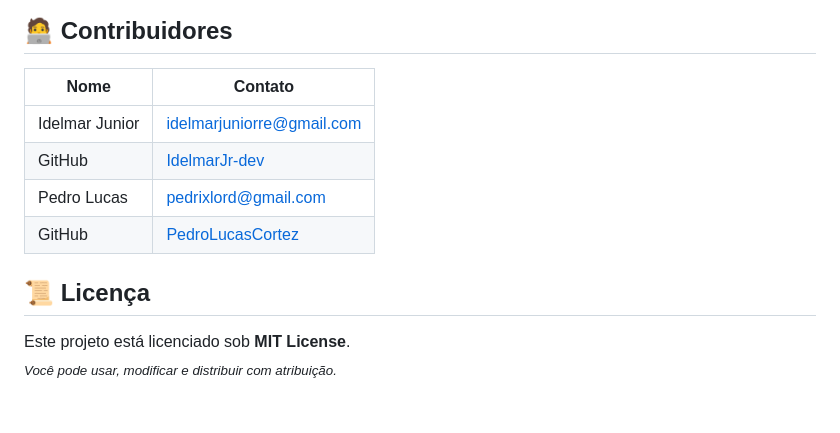
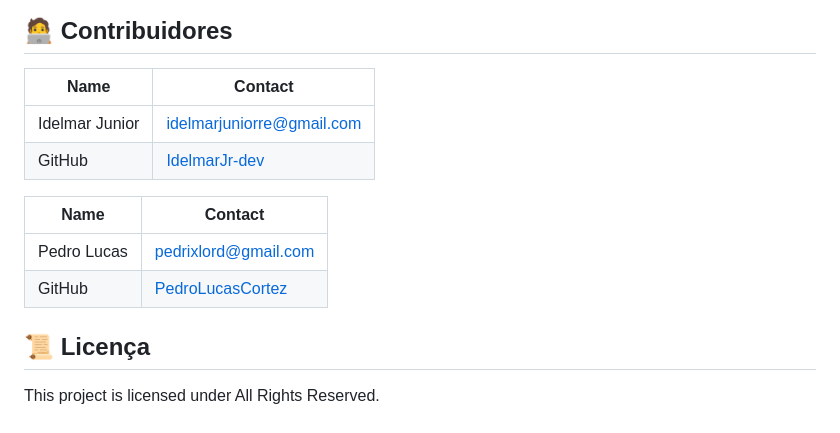
Before and after one commit to IdelmarJr-dev/DAO_Biblioteca, a Markdown page: README.md, the part around the change. Drawn GitHub-style.

```diff
--- a/README.md
+++ b/README.md
@@ -52,14 +52,16 @@ Este é um sistema web desenvolvido com **Node.js** e **PostgreSQL** para gerenc
 
 ## 🧑‍💻 Contribuidores
 
-| Nome            | Contato                            |
+| Name            | Contact                            |
 |------------------|-------------------------------------|
 | Idelmar Junior   | idelmarjuniorre@gmail.com           |
 | GitHub           | [IdelmarJr-dev](https://github.com/IdelmarJr-dev) |
-| Pedro Lucas      | pedrixlord@gmail.com
+
+| Name             | Contact
+|------------------|-------------------------------------|
+| Pedro Lucas      | pedrixlord@gmail.com                |
 | GitHub           | [PedroLucasCortez](https://github.com/PedroLucasCortez)
 
 ## 📜 Licença
 
-Este projeto está licenciado sob **MIT License**.
-<sub>*Você pode usar, modificar e distribuir com atribuição.*</sub>
+This project is licensed under All Rights Reserved.
```
